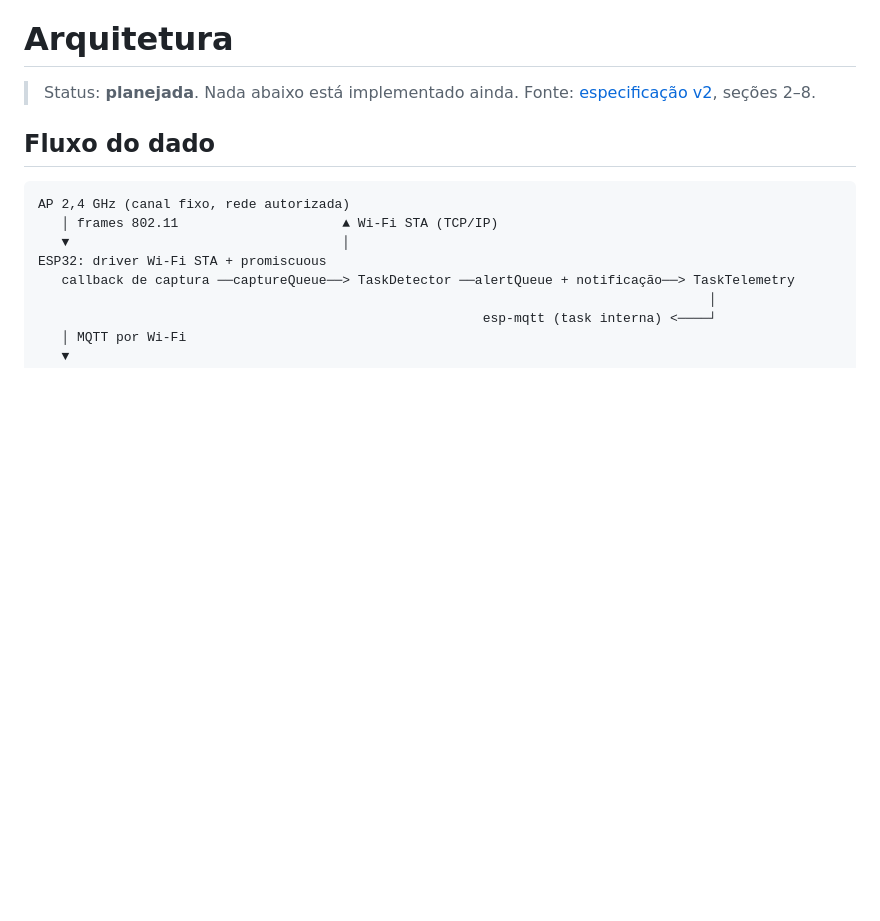
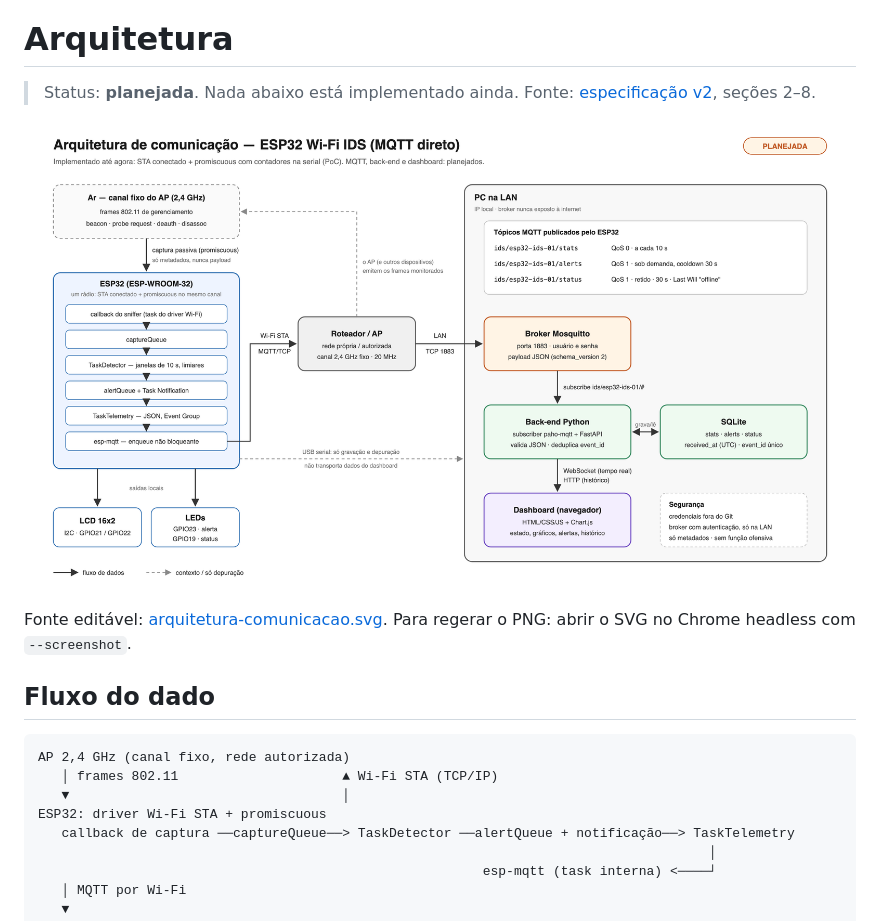
Before and after one commit to lucasrosati/projeto_embarcados, a Markdown page: docs/architecture.md, the part around the change. Drawn GitHub-style; pictures changed too: docs/arquitetura-comunicacao.png (added); blank space fills up the shorter version.

Commit message:
docs: adiciona diagramas da arquitetura de comunicação
Diagrama detalhado (SVG editável + PNG) marcado como planejado e versão
simplificada, referenciados em architecture.md.

Co-Authored-By: Claude Opus 5.5 <noreply@anthropic.com>

```diff
--- a/docs/architecture.md
+++ b/docs/architecture.md
@@ -1,6 +1,11 @@
 # Arquitetura
 
 > Status: **planejada**. Nada abaixo está implementado ainda. Fonte: [especificação v2](Especificacao_ESP32_WiFi_IDS_v2_MQTT_Direto.md), seções 2–8.
+
+![Arquitetura de comunicação](arquitetura-comunicacao.png)
+
+Fonte editável: [arquitetura-comunicacao.svg](arquitetura-comunicacao.svg). Para regerar o PNG: abrir o SVG no Chrome
+headless com `--screenshot`.
 
 ## Fluxo do dado
 
```
Also changed, not shown: docs/arquitetura-simplificada.png (added), 1 other file.
